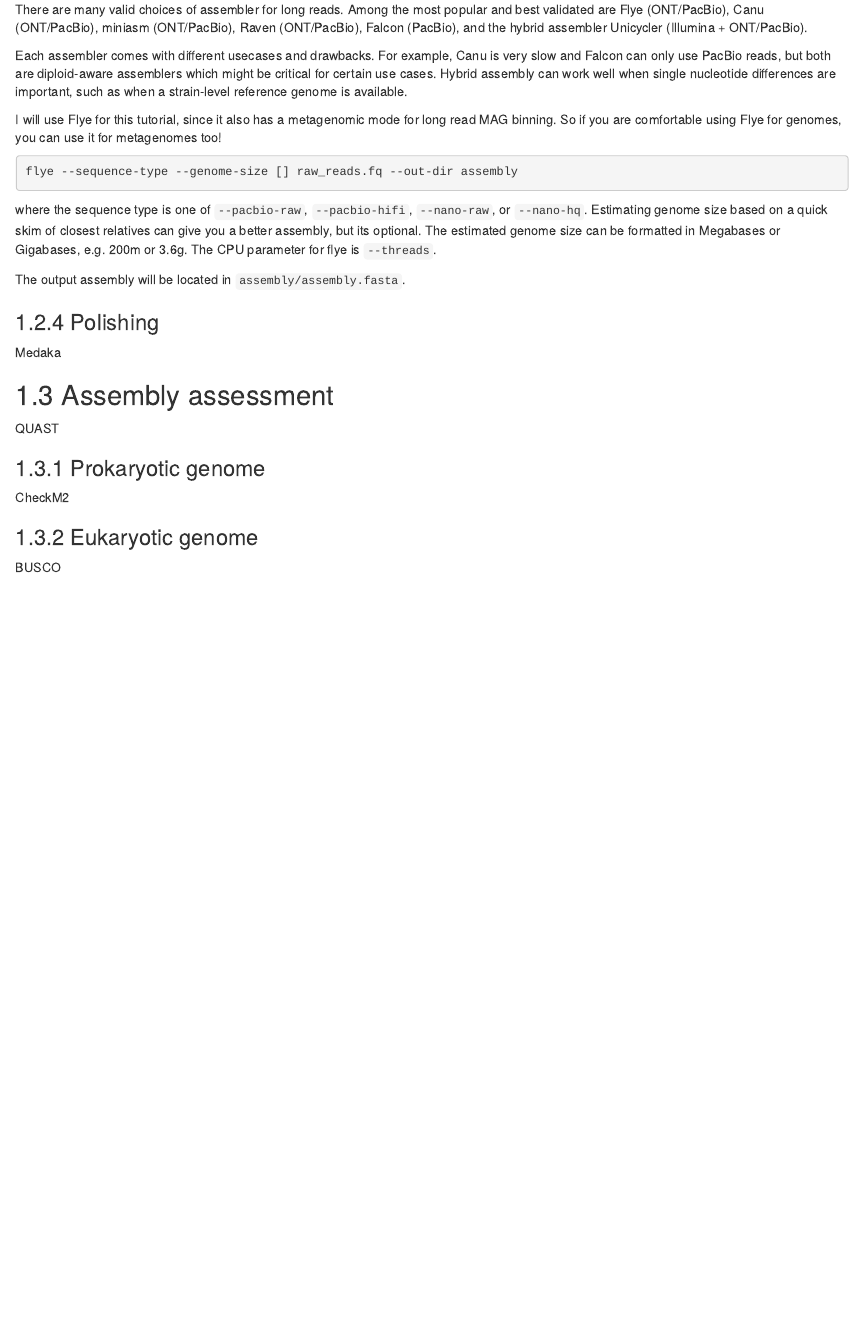
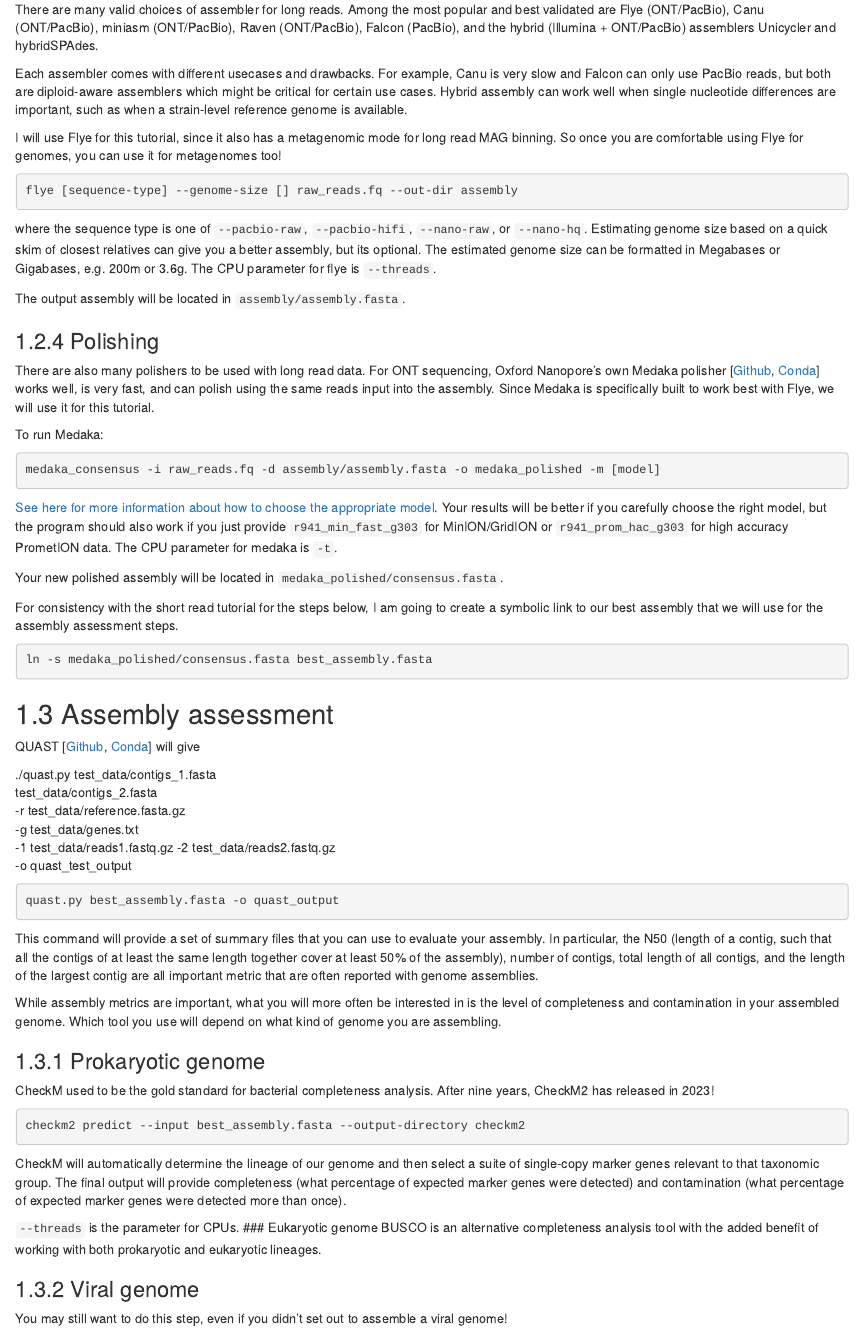
Before and after one commit to AaronAOliver/bioinfo-notes, an R Markdown document (genome-assembly.Rmd): the page in a window 1100 px wide, from 720 px down before the commit and from 770 px down after it, so that both start at the same text. Rendered offline with R 4.5, knitr and Pandoc, with nearby package versions; drawn as R Markdown's standard HTML page in place of the format the file asks for; badge pictures from the web are left out.

Commit message:
Added polishing and long read assembly steps

````diff
--- a/_output.yml
+++ b/_output.yml
@@ -8,8 +8,6 @@ bookdown::gitbook:
         <li><a href="./">Aaron's Bioinformatics Notes</a></li>
       after: |
         <li><a href="https://github.com/rstudio/bookdown" target="blank">A bookdown publication</a></li>
-    edit: https://github.com/rstudio/bookdown-demo/edit/master/%s
-    download: ["pdf", "epub"]
 bookdown::pdf_book:
   includes:
     in_header: preamble.tex
--- a/genome-assembly.Rmd
+++ b/genome-assembly.Rmd
@@ -29,31 +34,71 @@
 
 
 ### Running the assembler
-There are many valid choices of assembler for long reads. Among the most popular and best validated are Flye (ONT/PacBio), Canu (ONT/PacBio), miniasm (ONT/PacBio), Raven (ONT/PacBio), Falcon (PacBio), and the hybrid assembler Unicycler (Illumina + ONT/PacBio).
+There are many valid choices of assembler for long reads. Among the most popular and best validated are Flye (ONT/PacBio), Canu (ONT/PacBio), miniasm (ONT/PacBio), Raven (ONT/PacBio), Falcon (PacBio), and the hybrid (Illumina + ONT/PacBio) assemblers Unicycler and hybridSPAdes.
 
 Each assembler comes with different usecases and drawbacks. For example, Canu is very slow and Falcon can only use PacBio reads, but both are diploid-aware assemblers which might be critical for certain use cases. Hybrid assembly can work well when single nucleotide differences are important, such as when a strain-level reference genome is available.
 
 I will use Flye [![Anaconda-Server Badge](https://anaconda.org/bioconda/flye/badges/version.svg)](https://anaconda.org/bioconda/flye)
-for this tutorial, since it also has a metagenomic mode for long read MAG binning. So if you are comfortable using Flye for genomes, you can use it for metagenomes too!
+for this tutorial, since it also has a metagenomic mode for long read MAG binning. So once you are comfortable using Flye for genomes, you can use it for metagenomes too!
 
 ```{r, engine = 'bash', eval = FALSE}
-flye --sequence-type --genome-size [] raw_reads.fq --out-dir assembly
+flye [sequence-type] --genome-size [] raw_reads.fq --out-dir assembly
 ```
 
 where the sequence type is one of ```--pacbio-raw```, ```--pacbio-hifi```, ```--nano-raw```, or ```--nano-hq```. Estimating genome size based on a quick skim of closest relatives can give you a better assembly, but its optional. The estimated genome size can be formatted in Megabases or Gigabases, e.g. 200m or 3.6g. The CPU parameter for flye is ```--threads```.
 
 The output assembly will be located in ```assembly/assembly.fasta```.
 
+### Polishing
+There are also many polishers to be used with long read data. For ONT sequencing, Oxford Nanopore's own
+Medaka polisher [[Github](https://github.com/nanoporetech/medaka), [Conda](https://anaconda.org/bioconda/medaka)] works well, is very fast, and can polish using the same reads input into the assembly. Since Medaka is specifically built to work best with Flye, we will use it for this tutorial.
+
+To run Medaka:
+```{r, engine = 'bash', eval = FALSE}
+medaka_consensus -i raw_reads.fq -d assembly/assembly.fasta -o medaka_polished -m [model]
+```
+[See here for more information about how to choose the appropriate model](https://github.com/nanoporetech/medaka#models). Your results will be better if you carefully choose the right model, but the program should also work if you just provide ```r941_min_fast_g303``` for MinION/GridION or ```r941_prom_hac_g303``` for high accuracy PrometION data. The CPU parameter for medaka is ```-t```.
+
+Your new polished assembly will be located in ```medaka_polished/consensus.fasta```.
+
+For consistency with the short read tutorial for the steps below, I am going to create a symbolic link to our best assembly that we will use for the assembly assessment steps.
+```{r, engine = 'bash', eval = FALSE}
+ln -s medaka_polished/consensus.fasta best_assembly.fasta
+```
+
+## Assembly assessment
+QUAST [[Github](https://github.com/ablab/quast), [Conda](https://anaconda.org/bioconda/quast)] will give
+
+./quast.py test_data/contigs_1.fasta \
+           test_data/contigs_2.fasta \
+        -r test_data/reference.fasta.gz \
+        -g test_data/genes.txt \
+        -1 test_data/reads1.fastq.gz -2 test_data/reads2.fastq.gz \
+        -o quast_test_output
+
+```{r, engine = 'bash', eval = FALSE}
+quast.py best_assembly.fasta -o quast_output
+```
+
+This command will provide a set of summary files that you can use to evaluate your assembly.
+In particular, the N50 (length of a contig, such that all the contigs of at least the same length together cover at least 50% of the assembly), number of contigs, total length of all contigs, and the length of the largest contig are all important metric that are often reported with genome assemblies.
+
+While assembly metrics are important, what you will more often be interested in is the level of completeness and contamination in your assembled genome. Which tool you use will depend on what kind of genome you are assembling.
+
+### Prokaryotic genome
+CheckM used to be the gold standard for bacterial completeness analysis. After nine years, CheckM2 has released in 2023!
 
 
-### Polishing
-Medaka
+```{r, engine = 'bash', eval = FALSE}
+checkm2 predict --input best_assembly.fasta --output-directory checkm2
+```
 
-## Assembly assessment
-QUAST
+CheckM will automatically determine the lineage of our genome and then select a suite of single-copy marker genes relevant to that taxonomic group. The final output will provide completeness (what percentage of expected marker genes were detected) and contamination (what percentage of expected marker genes were detected more than once).
 
-### Prokaryotic genome
-CheckM2
 
+```--threads ``` is the parameter for CPUs.
 ### Eukaryotic genome
-BUSCO
+BUSCO is an alternative completeness analysis tool with the added benefit of working with both prokaryotic and eukaryotic lineages.
+
+### Viral genome
+You may still want to do this step, even if you didn't set out to assemble a viral genome!
````
Also changed, not shown: docs/search_index.json, github-mark.png (added), genome-assembly.Rmd (5 more changed lines), 7 other files.
